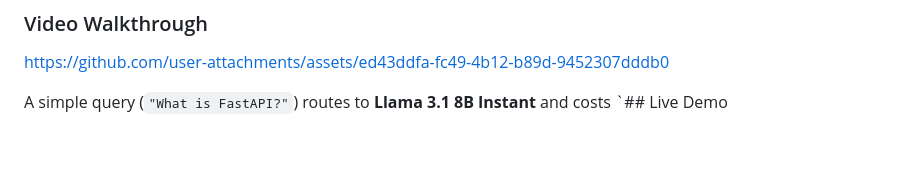
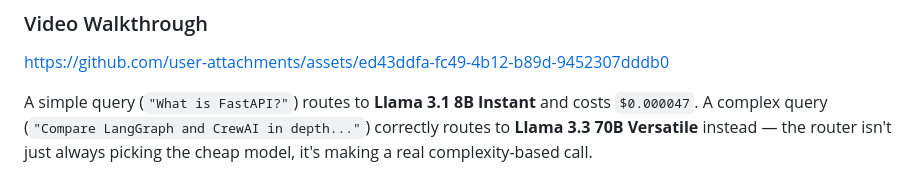
Before and after one commit to ayush-s-tomar/llm-cost-router, a Markdown page: README.md, the part around one of its changes. GitHub-like rendering; blank space fills up the shorter version.

Commit message:
Fix mangled UTF-8 characters in README

```diff
--- a/README.md
+++ b/README.md
@@ -32,5 +32,5 @@ A Streamlit app that routes each query to a cheap or expensive Groq model based
 
 https://github.com/user-attachments/assets/ed43ddfa-fc49-4b12-b89d-9452307dddb0
 
-A simple query (`"What is FastAPI?"`) routes to **Llama 3.1 8B Instant** and costs `## Live Demo
+A simple query (`"What is FastAPI?"`) routes to **Llama 3.1 8B Instant** and costs `$0.000047`. A complex query (`"Compare LangGraph and CrewAI in depth..."`) correctly routes to **Llama 3.3 70B Versatile** instead — the router isn't just always picking the cheap model, it's making a real complexity-based call.
 
```
Also changed, not shown: other parts of README.md (+20 -24 lines).
